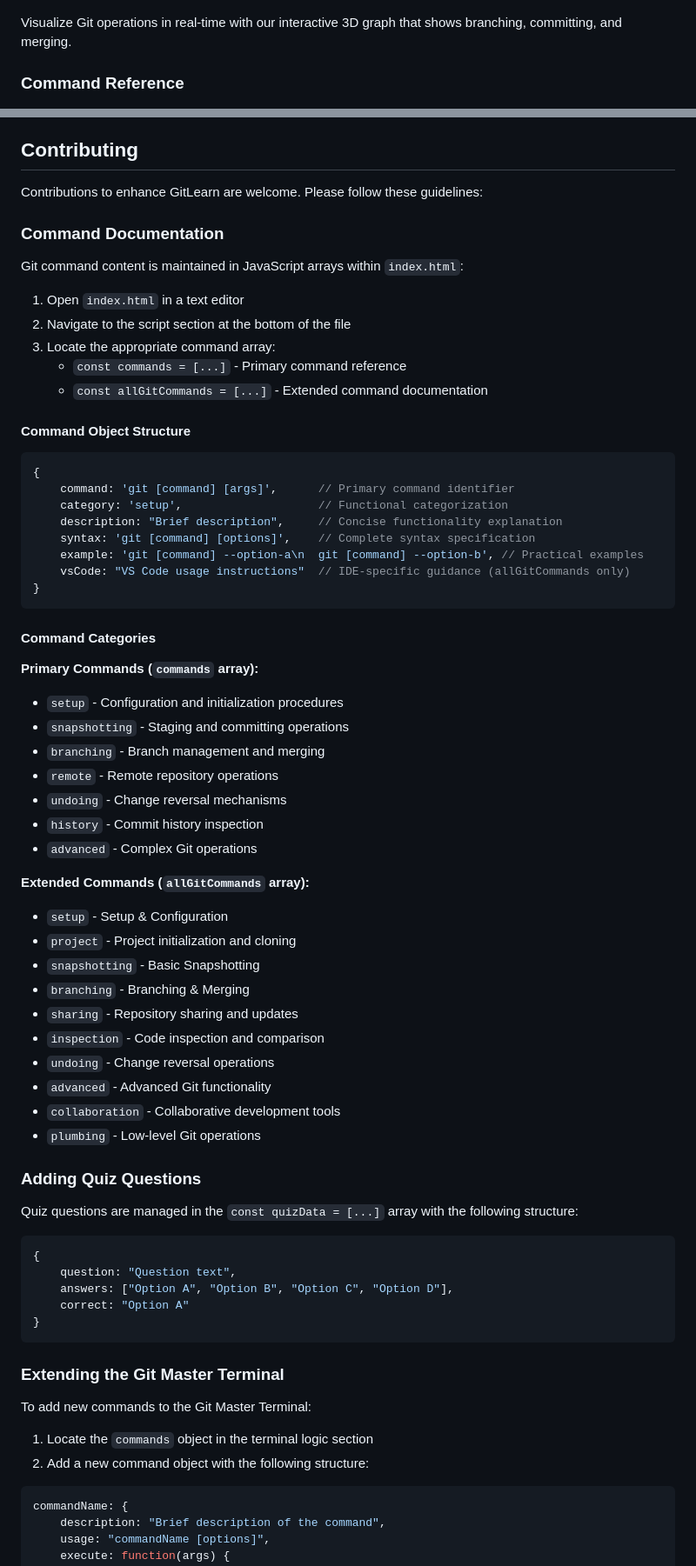
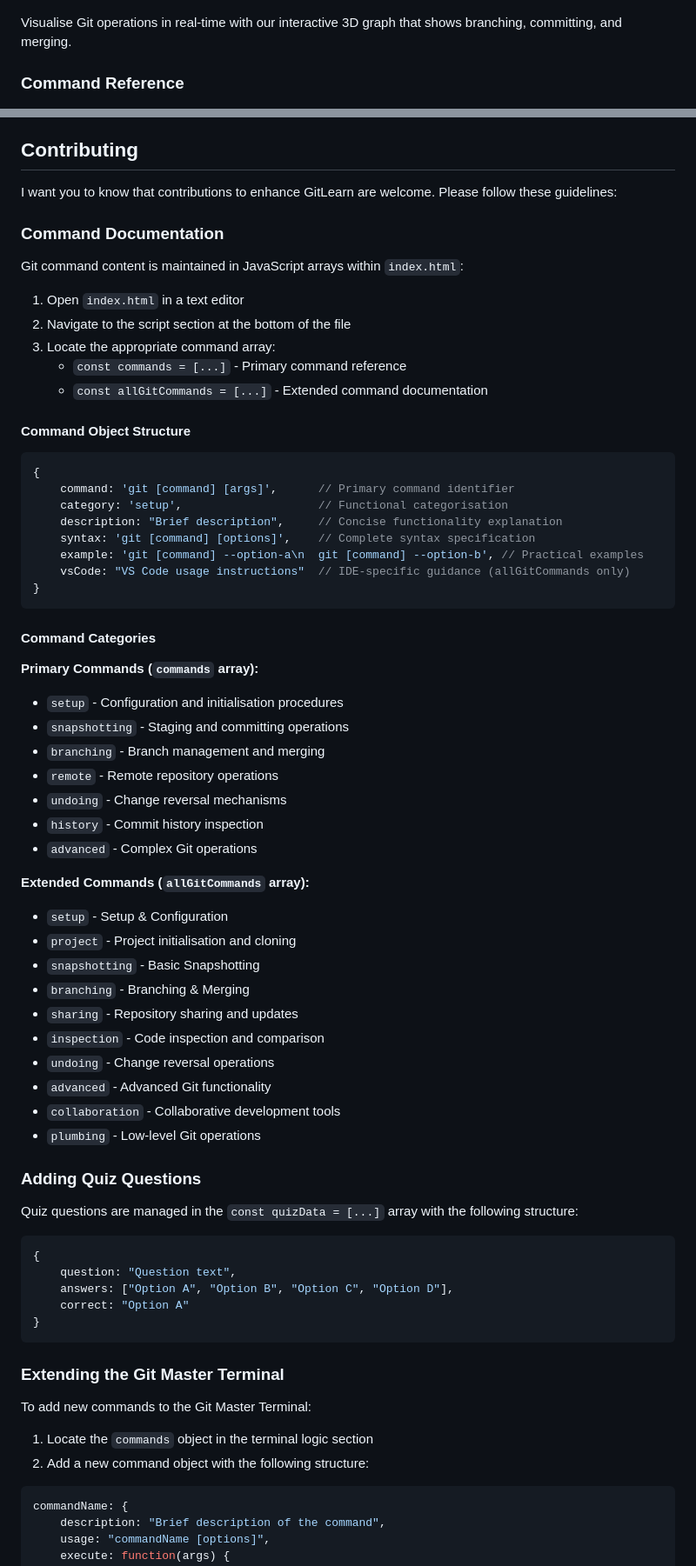
Before and after one commit to mohit12-cpu/GitLearn, a Markdown page: README.md, 2 parts joined by grey strips. Shown: that part at 87% size. Rendered like a GitHub page.

````diff
--- a/README.md
+++ b/README.md
@@ -26,7 +26,7 @@ GitLearn is a comprehensive, single-file web application designed to teach Git v
 ### 3D Workflow
 ![3D Workflow](image/3D%20Workflow%20Visualization.png)
 
-Visualize Git operations in real-time with our interactive 3D graph that shows branching, committing, and merging.
+Visualise Git operations in real-time with our interactive 3D graph that shows branching, committing, and merging.
 
 ### Command Reference
 ![Command Reference](image/Command%20Reference.png)
@@ -122,7 +122,7 @@ The Git Master Terminal is an interactive in-browser terminal that simulates rea
 
 ## Contributing
 
-Contributions to enhance GitLearn are welcome. Please follow these guidelines:
+I want you to know that contributions to enhance GitLearn are welcome. Please follow these guidelines:
 
 ### Command Documentation
 
@@ -136,10 +136,10 @@ Git command content is maintained in JavaScript arrays within `index.html`:
 
 #### Command Object Structure
 
-```javascript
+```JavaScript
 {
     command: 'git [command] [args]',      // Primary command identifier
-    category: 'setup',                    // Functional categorization
+    category: 'setup',                    // Functional categorisation
     description: "Brief description",     // Concise functionality explanation
     syntax: 'git [command] [options]',    // Complete syntax specification
     example: 'git [command] --option-a\n  git [command] --option-b', // Practical examples
@@ -150,7 +150,7 @@ Git command content is maintained in JavaScript arrays within `index.html`:
 #### Command Categories
 
 **Primary Commands (`commands` array):**
-- `setup` - Configuration and initialization procedures
+- `setup` - Configuration and initialisation procedures
 - `snapshotting` - Staging and committing operations
 - `branching` - Branch management and merging
 - `remote` - Remote repository operations
@@ -160,7 +160,7 @@ Git command content is maintained in JavaScript arrays within `index.html`:
 
 **Extended Commands (`allGitCommands` array):**
 - `setup` - Setup & Configuration
-- `project` - Project initialization and cloning
+- `project` - Project initialisation and cloning
 - `snapshotting` - Basic Snapshotting
 - `branching` - Branching & Merging
 - `sharing` - Repository sharing and updates
@@ -174,7 +174,7 @@ Git command content is maintained in JavaScript arrays within `index.html`:
 
 Quiz questions are managed in the `const quizData = [...]` array with the following structure:
 
-```javascript
+```JavaScript
 {
     question: "Question text",
     answers: ["Option A", "Option B", "Option C", "Option D"],
@@ -189,7 +189,7 @@ To add new commands to the Git Master Terminal:
 1. Locate the `commands` object in the terminal logic section
 2. Add a new command object with the following structure:
 
-```javascript
+```JavaScript
 commandName: {
     description: "Brief description of the command",
     usage: "commandName [options]",
````
Also changed, not shown: other parts of README.md (+7 -7 lines).
